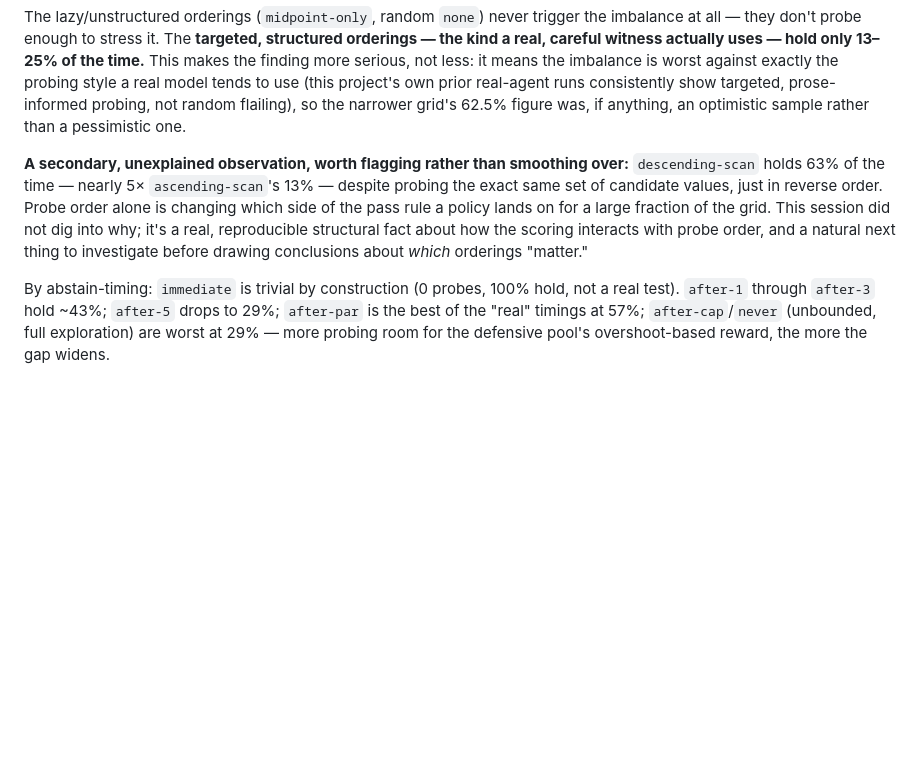
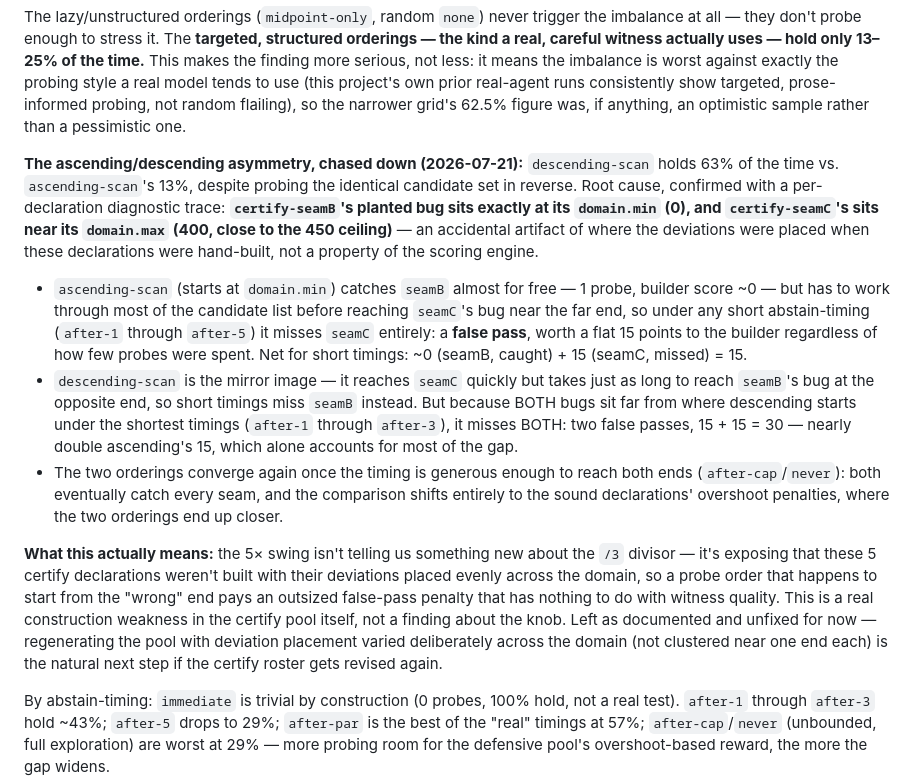
Before and after one commit to JakeTOpenSource/the-stable, a Markdown page: witness-suite/SPEC-B-RESULTS.md, the part around the change. Rendered like a GitHub page; blank space fills up the shorter version.

Commit message:
Explain the ascending/descending-scan asymmetry (chased down, not left open)
Root cause: certify-seamB's planted bug sits exactly at domain.min,
certify-seamC's sits near domain.max -- an artifact of where the
deviations were placed when these 5 declarations were hand-built, not
a property of the scoring engine. Ascending-scan catches seamB for
free but misses seamC under short abstain-timings (a flat 15-point
false pass); descending-scan is the mirror image and, for the
shortest timings, misses both -- 30 points of false-pass penalty vs
ascending's 15, which is most of the observed 5x gap. A real
construction weakness in the certify pool (deviations not placed
evenly across the domain), not a finding about the /3 divisor itself.

```diff
--- a/witness-suite/SPEC-B-RESULTS.md
+++ b/witness-suite/SPEC-B-RESULTS.md
@@ -96,13 +96,35 @@ tends to use (this project's own prior real-agent runs consistently show targete
 probing, not random flailing), so the narrower grid's 62.5% figure was, if anything, an optimistic
 sample rather than a pessimistic one.
 
-**A secondary, unexplained observation, worth flagging rather than smoothing over:**
-`descending-scan` holds 63% of the time — nearly 5× `ascending-scan`'s 13% — despite probing the
-exact same set of candidate values, just in reverse order. Probe order alone is changing which
-side of the pass rule a policy lands on for a large fraction of the grid. This session did not
-dig into why; it's a real, reproducible structural fact about how the scoring interacts with
-probe order, and a natural next thing to investigate before drawing conclusions about *which*
-orderings "matter."
+**The ascending/descending asymmetry, chased down (2026-07-21):** `descending-scan` holds 63% of
+the time vs. `ascending-scan`'s 13%, despite probing the identical candidate set in reverse. Root
+cause, confirmed with a per-declaration diagnostic trace: **`certify-seamB`'s planted bug sits
+exactly at its `domain.min` (0), and `certify-seamC`'s sits near its `domain.max` (400, close to
+the 450 ceiling)** — an accidental artifact of where the deviations were placed when these
+declarations were hand-built, not a property of the scoring engine.
+
+- `ascending-scan` (starts at `domain.min`) catches `seamB` almost for free — 1 probe, builder
+  score ~0 — but has to work through most of the candidate list before reaching `seamC`'s bug near
+  the far end, so under any short abstain-timing (`after-1` through `after-5`) it misses `seamC`
+  entirely: a **false pass**, worth a flat 15 points to the builder regardless of how few probes
+  were spent. Net for short timings: ~0 (seamB, caught) + 15 (seamC, missed) = 15.
+- `descending-scan` is the mirror image — it reaches `seamC` quickly but takes just as long to
+  reach `seamB`'s bug at the opposite end, so short timings miss `seamB` instead. But because
+  BOTH bugs sit far from where descending starts under the shortest timings (`after-1`
+  through `after-3`), it misses BOTH: two false passes, 15 + 15 = 30 — nearly double ascending's
+  15, which alone accounts for most of the gap.
+- The two orderings converge again once the timing is generous enough to reach both ends
+  (`after-cap`/`never`): both eventually catch every seam, and the comparison shifts entirely to
+  the sound declarations' overshoot penalties, where the two orderings end up closer.
+
+**What this actually means:** the 5× swing isn't telling us something new about the `/3` divisor —
+it's exposing that these 5 certify declarations weren't built with their deviations placed
+evenly across the domain, so a probe order that happens to start from the "wrong" end pays an
+outsized false-pass penalty that has nothing to do with witness quality. This is a real
+construction weakness in the certify pool itself, not a finding about the knob. Left as documented
+and unfixed for now — regenerating the pool with deviation placement varied deliberately across
+the domain (not clustered near one end each) is the natural next step if the certify roster gets
+revised again.
 
 By abstain-timing: `immediate` is trivial by construction (0 probes, 100% hold, not a real test).
 `after-1` through `after-3` hold ~43%; `after-5` drops to 29%; `after-par` is the best of the
```
